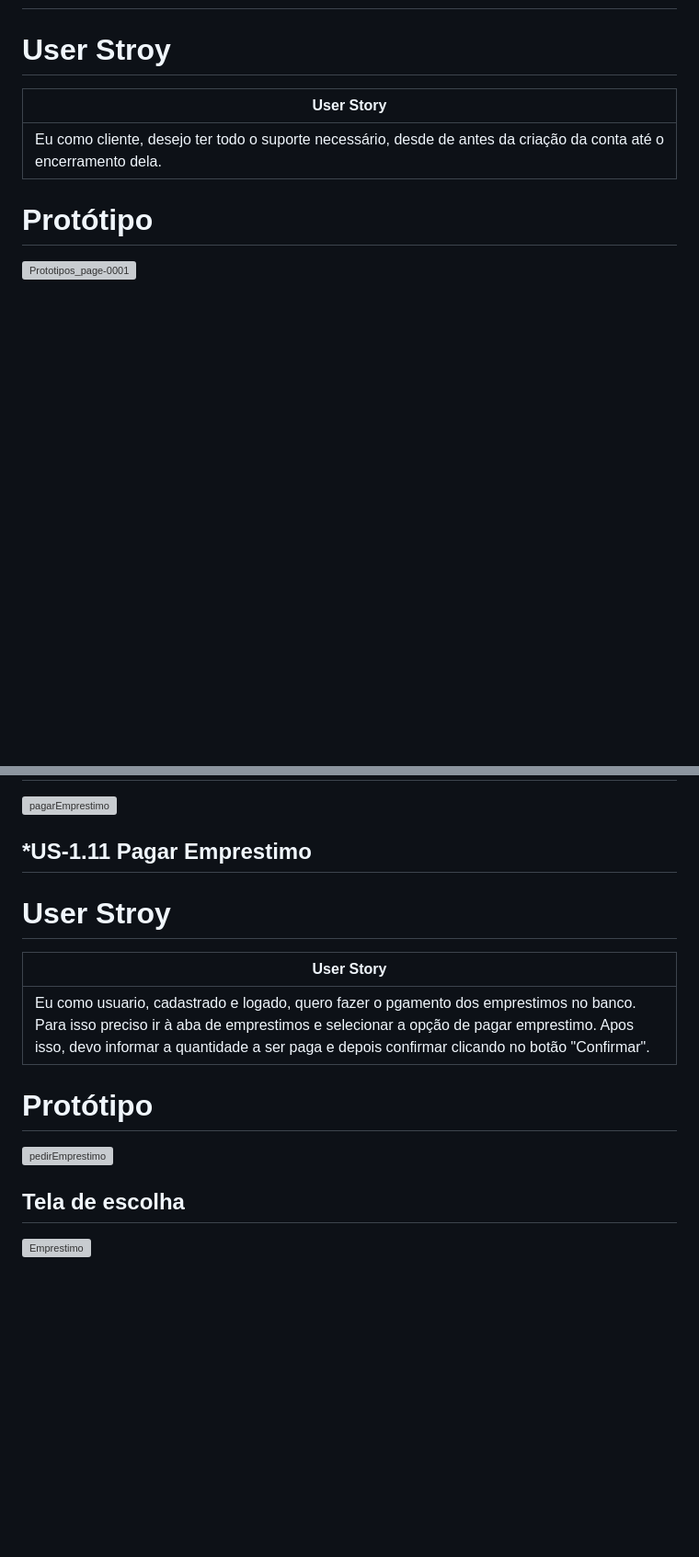
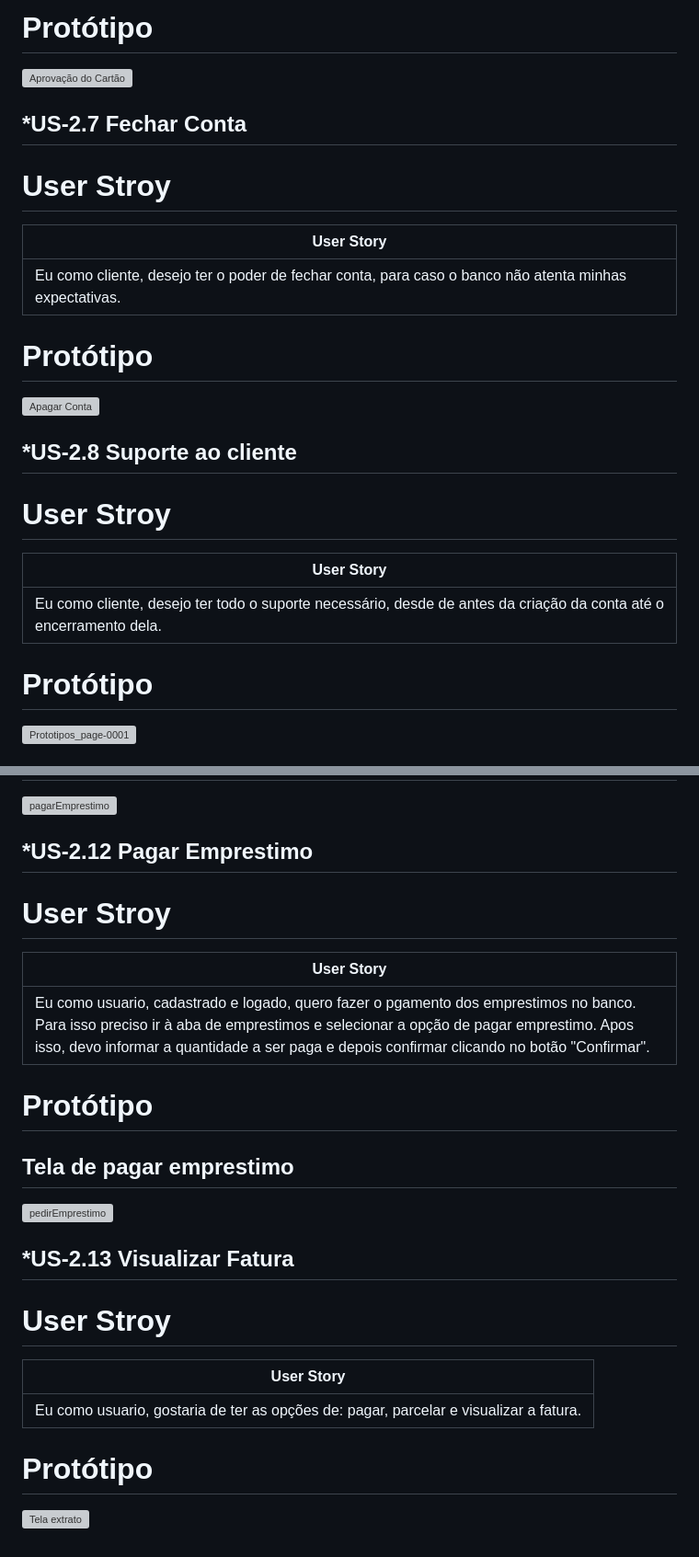
Before and after one commit to LuizCPorto/ES-2023-2-Maze-Bank, a Markdown page: README.md, 2 parts joined by grey strips. Shown at 92% size. GitHub-like rendering; blank space fills up the shorter version; grey boxes are pictures that could not be loaded.

```diff
--- a/README.md
+++ b/README.md
@@ -314,3 +371,19 @@ O projeto desenvolvido na disciplina Engenharia de Software do semestre 2023.2
+# Protótipo
+![Aprovação do Cartão](https://github.com/LuizCPorto/ES-2023-2-Maze-Bank/assets/115596240/538e1584-4428-4388-8f49-8fd4d8c2f31b)
+
+## *US-2.7 Fechar Conta
+
+# User Stroy
+
+|User Story
+|---------------------------------------------------
+|Eu como cliente, desejo ter o poder de fechar conta, para caso o banco não atenta minhas expectativas.
+
+# Protótipo
+
+![Apagar Conta](https://github.com/LuizCPorto/ES-2023-2-Maze-Bank/assets/73500497/05cdf529-3822-43ca-a0de-07deb3a2dd0f)
+
+## *US-2.8 Suporte ao cliente
 
 # User Stroy
 
@@ -376,8 +436,6 @@ Eu como usuario, cadastrado, logado e sem debitos de emprestimos, quero fazer um
 ![pagarEmprestimo](https://github.com/LuizCPorto/ES-2023-2-Maze-Bank/assets/86208743/f2356257-9d0c-4be6-a0e3-f45fc31bd2c7)
 
-
-
-## *US-1.11 Pagar Emprestimo
+## *US-2.12 Pagar Emprestimo
 
 # User Stroy
 
@@ -386,9 +444,17 @@ Eu como usuario, cadastrado, logado e sem debitos de emprestimos, quero fazer um
 |Eu como usuario, cadastrado e logado, quero fazer o pgamento dos emprestimos no banco. Para isso preciso ir à aba de emprestimos e selecionar a opção de pagar emprestimo. Apos isso, devo informar a quantidade a ser paga e depois confirmar clicando no botão "Confirmar".
 
 # Protótipo
+## Tela de pagar emprestimo
 
 ![pedirEmprestimo](https://github.com/LuizCPorto/ES-2023-2-Maze-Bank/assets/86208743/0283b7fe-9462-462c-8a03-204e674476d2)
 
-## Tela de escolha
+## *US-2.13 Visualizar Fatura
 
-![Emprestimo](https://github.com/LuizCPorto/ES-2023-2-Maze-Bank/assets/86208743/0cbfe988-177b-4a87-b343-3ec08605e984)
+# User Stroy
+
+|User Story
+|---------------------------------------------------
+|Eu como usuario, gostaria de ter as opções de: pagar, parcelar e visualizar a fatura.
+
+# Protótipo
+![Tela extrato](https://github.com/LuizCPorto/ES-2023-2-Maze-Bank/assets/115596240/e991998d-d12b-4fb4-8c33-e3ba74d348c8)
```
Also changed, not shown: other parts of README.md (+67 -23 lines).
